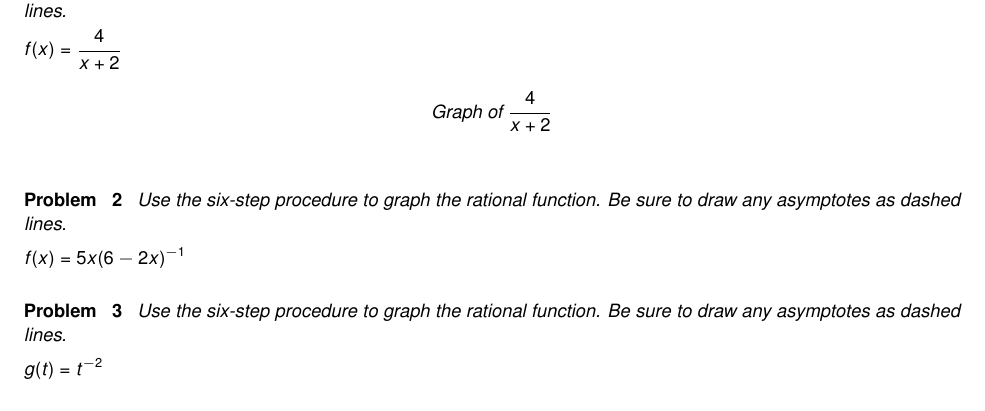
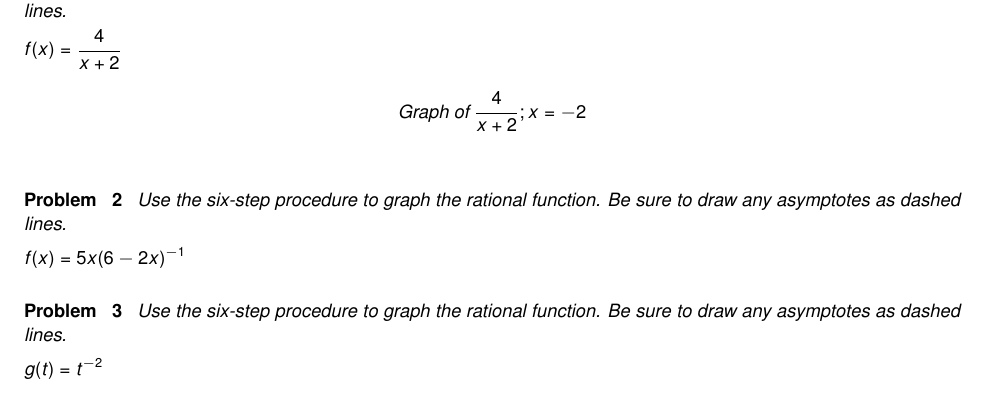
Before and after one commit to wiobber/Precalc4i, a LaTeX problem sheet (RationalFunctions/ExercisesforRationalGraphs.tex): part of page 1 of 5, cut so that both start at the same text. Compiled offline with pdfLaTeX; a LaTeX package or settings file that is missing is left out.

Commit message:
with panel

```diff
--- a/RationalFunctions/ExercisesforRationalGraphs.tex
+++ b/RationalFunctions/ExercisesforRationalGraphs.tex
@@ -32,7 +32,7 @@
 
 \begin{solution}
 \[
-\graph[xmin=-7, xmax=5, ymin=-5, ymax=5]{\frac{4}{x+2}}
+\graph[xmin=-7, xmax=5, ymin=-5, ymax=5,panel]{\frac{4}{x+2};x=-2}
 \]
 \end{solution}
 \end{problem}
```
